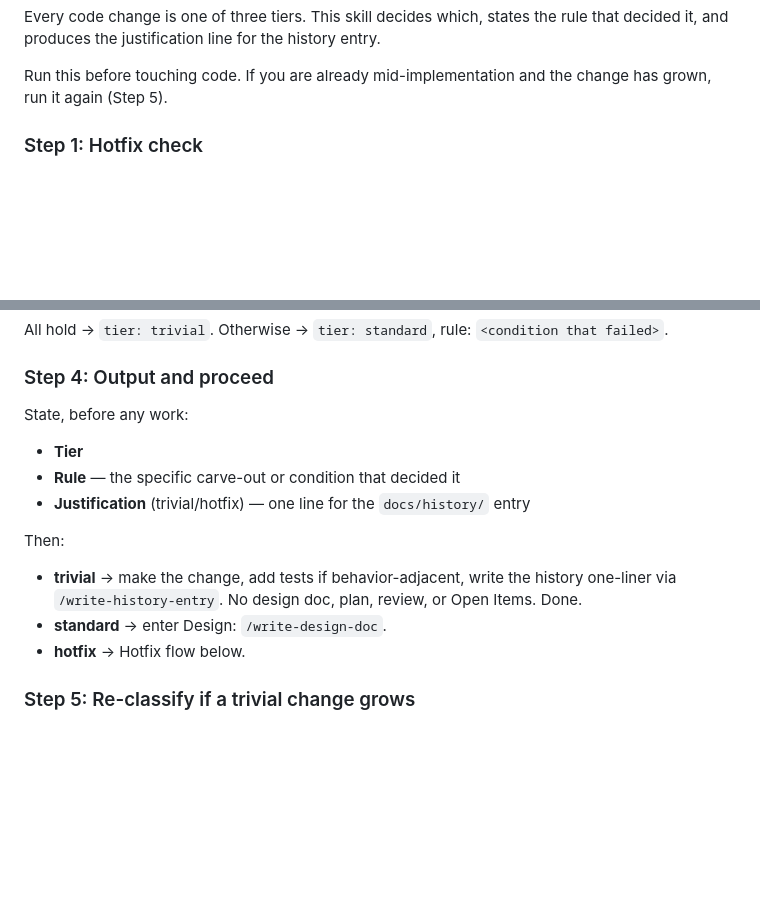
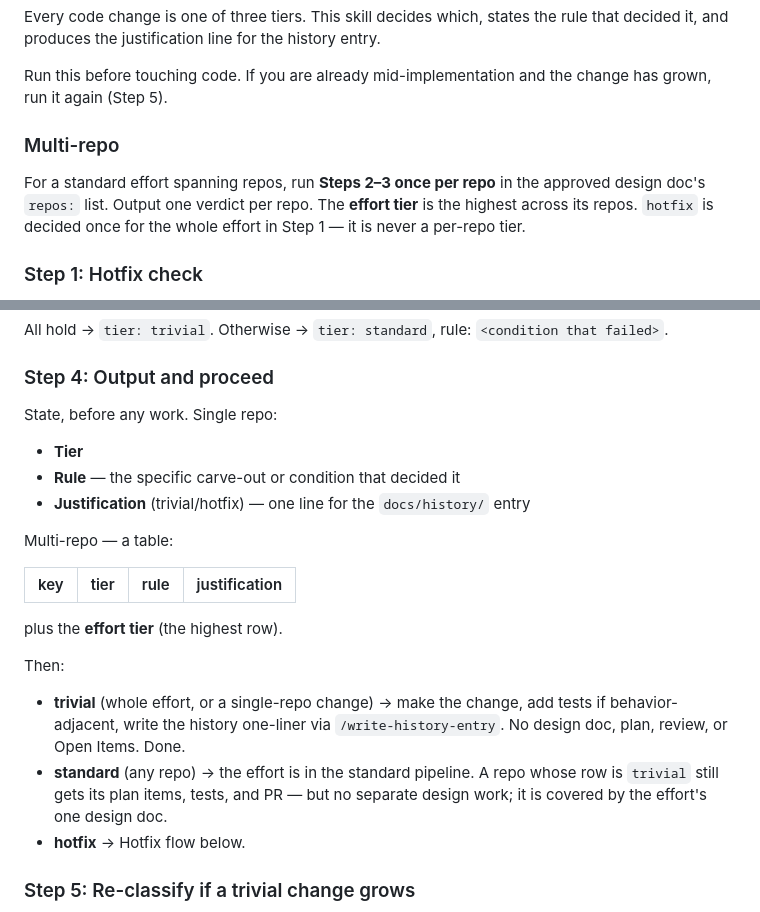
Before and after one commit to lidorl/sdlskills, a Markdown page: skills/classify-change/SKILL.md, 2 parts joined by grey strips. GitHub-like rendering; blank space fills up the shorter version.

Commit message:
feat(classify-change): per-repo tier verdicts

```diff
--- a/skills/classify-change/SKILL.md
+++ b/skills/classify-change/SKILL.md
@@ -6,6 +6,10 @@ description: Use before starting any code change — decides the tier (trivial /
 Every code change is one of three tiers. This skill decides which, states the rule that decided it, and produces the justification line for the history entry.
 
 Run this before touching code. If you are already mid-implementation and the change has grown, run it again (Step 5).
+
+### Multi-repo
+
+For a standard effort spanning repos, run **Steps 2–3 once per repo** in the approved design doc's `repos:` list. Output one verdict per repo. The **effort tier** is the highest across its repos. `hotfix` is decided once for the whole effort in Step 1 — it is never a per-repo tier.
 
 ### Step 1: Hotfix check
 
@@ -41,16 +45,23 @@ All hold → `tier: trivial`. Otherwise → `tier: standard`, rule: `<condition
 
 ### Step 4: Output and proceed
 
-State, before any work:
+State, before any work. Single repo:
 
 - **Tier**
 - **Rule** — the specific carve-out or condition that decided it
 - **Justification** (trivial/hotfix) — one line for the `docs/history/` entry
 
+Multi-repo — a table:
+
+| key | tier | rule | justification |
+|---|---|---|---|
+
+plus the **effort tier** (the highest row).
+
 Then:
 
-- **trivial** → make the change, add tests if behavior-adjacent, write the history one-liner via `/write-history-entry`. No design doc, plan, review, or Open Items. Done.
-- **standard** → enter Design: `/write-design-doc`.
+- **trivial** (whole effort, or a single-repo change) → make the change, add tests if behavior-adjacent, write the history one-liner via `/write-history-entry`. No design doc, plan, review, or Open Items. Done.
+- **standard** (any repo) → the effort is in the standard pipeline. A repo whose row is `trivial` still gets its plan items, tests, and PR — but no separate design work; it is covered by the effort's one design doc.
 - **hotfix** → Hotfix flow below.
 
 ### Step 5: Re-classify if a trivial change grows
```
